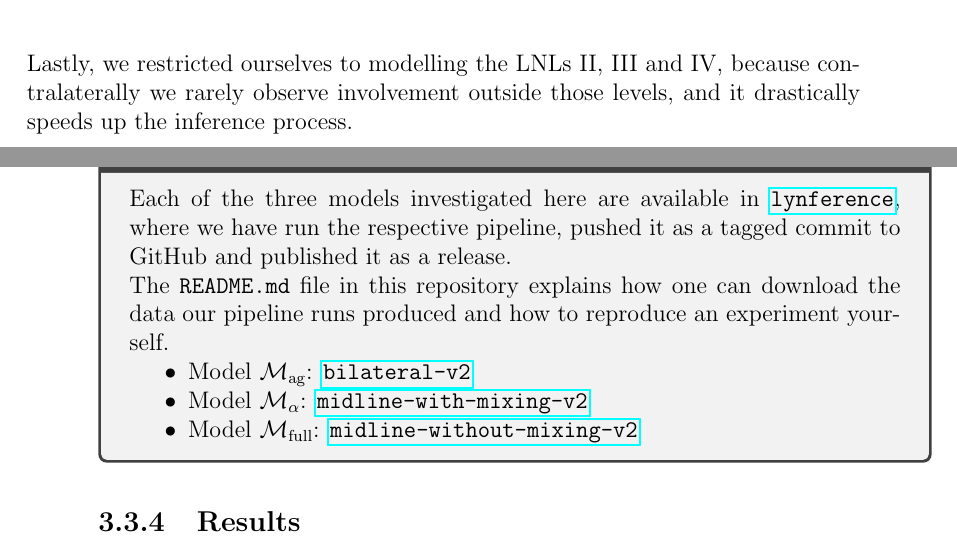
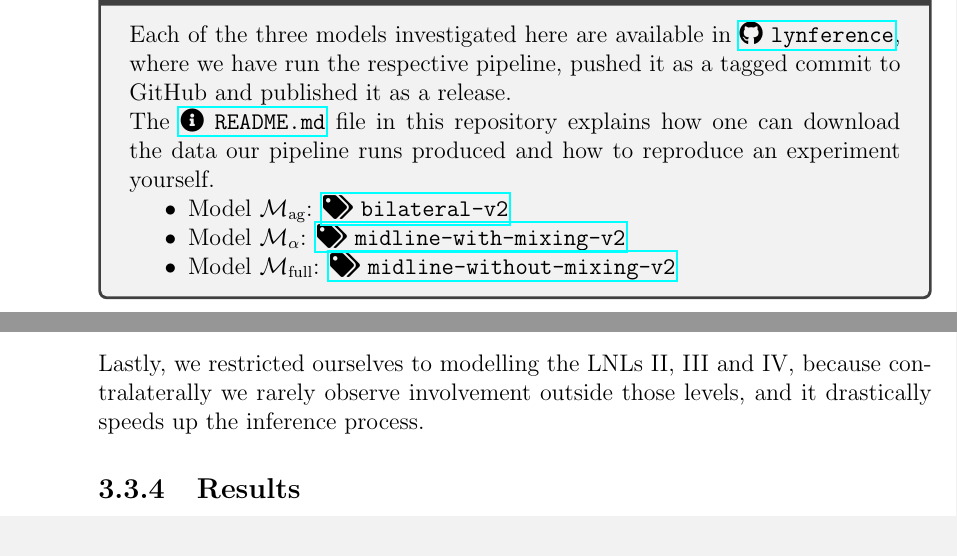
Before and after one commit to rmnldwg/lythesis, a LaTeX thesis (main.tex, which reads content/bilateral/model_comp.tex, preamble.tex): two parts of pages 30 and 31 of 40 before the commit and two parts of pages 29 and 31 of 40 after it, joined at a grey line, cut so that both start at the same text. Compiled offline with pdfLaTeX.

Commit message:
adding icons to repo links and git tags

```diff
--- a/content/bilateral/model_comp.tex
+++ b/content/bilateral/model_comp.tex
@@ -119,6 +119,18 @@ This shows how the evidence naturally incorporates Occam's razor. The second ter
 \subsection{Implementation}
 \label{subsec:bilateral:model_comp:implementation}
 
+\begin{tcolorbox}[title=\faIcon{recycle} Reproducibility]
+    Each of the three models investigated here are available in \repolink{lynference}, where we have run the respective pipeline, pushed it as a tagged commit to GitHub and published it as a release.
+
+    The \href{https://github.com/rmnldwg/lynference#readme}{\faIcon{info-circle} \texttt{README.md}} file in this repository explains how one can download the data our pipeline runs produced and how to reproduce an experiment yourself.
+
+    \begin{itemize}
+        \item Model $\mathcal{M}_\text{ag}$: \href{https://github.com/rmnldwg/lynference/releases/tag/bilateral-v2}{\faIcon{tags} \texttt{bilateral-v2}}
+        \item Model $\mathcal{M}_\alpha$: \href{https://github.com/rmnldwg/lynference/releases/tag/midline-with-mixing-v2}{\faIcon{tags} \texttt{midline-with-mixing-v2}}
+        \item Model $\mathcal{M}_\text{full}$: \href{https://github.com/rmnldwg/lynference/releases/tag/midline-without-mixing-v2}{\faIcon{tags} \texttt{midline-without-mixing-v2}}
+    \end{itemize}
+\end{tcolorbox}
+
 To compare the introduced models $\mathcal{M}_\text{ag}$, $\mathcal{M}_\alpha$ and $\mathcal{M}_\text{full}$, we performed \gls{ti} with a ladder of 64 $\beta$ values with step sizes selected according to a fifth order power rule. For each of the steps in the ladder, we performed an ensemble sampling round using the \texttt{emcee} \cite{foreman-mackey_emcee_2013} Python package. The size of the ensemble -- consisting of so-called walkers that allow sampling in parallel and mutually influence each other's proposals -- was chosen to be 20 times the number of dimensions of the parameter space. We set the sampling algorithm to propose new samples according to a mixture of two procedures: with 80\% probability it selected a differential evolution move \cite{nelson_run_2013} and with 20\% probability a snooker move, also based on differential evolution \cite{ter_braak_differential_2008}. The reason for this choice was that in previous experiments, this combination of proposals yielded the fastest convergence of the chain. Every one of the 64 sampling rounds consisted of a burn-in phase lasting 1000 steps, followed by 250 steps of which every fifth step was kept for later analysis. This might seem like a relatively short chain, but since the change of the posterior we sampled from only changed very slightly from $\beta_j$ to $\beta_{j+1}$, fewer steps are required to reach convergence.
 
 In the end, we kept $S = 50 \cdot k$, where $k$ is the dimensionality of the model, samples for each of the 64 $\beta_j$. The dimensionality $k$ of the parameter spaces ranged from nine for the agnostic model $\mathcal{M}_\text{ag}$ over ten (mixing model $\mathcal{M}_\alpha$) to twelve in the case of the full model $\mathcal{M}_\text{full}$. Out of these $S$ samples we randomly drew $M = 1000$ per $\beta_j$ and integrated them over their range, yielding 1000 estimates for the log-evidence $\ln{Z}_l$ with $l \in [1, \ldots, M]$. Using this ensemble of estimates, we could compute both the mean and the standard deviation, giving us a simple measure of uncertainty for that value.
@@ -136,18 +148,6 @@ The models were trained on the combination of two datasets: One from our institu
 Different modalities were used to obtain the diagnoses for the patients in the two datasets. For the inference process, we combined all available diagnostic modalities using sensitivity and specificity values from the literature \cite{de_bondt_detection_2007} using a maximum likelihood estimate. We treated this resulting "consensus diagnosis" as if it were the ground truth, i.e., we set its sensitivity and specificity to 1 respectively. Our motivation to do so was that this allows us to compare predictions of the model with data prevalences to see which of the model exhibits more flexibility in adapting to the data. If we had directly provided the models with all available diagnostic modalities and allowed it to combine them itself, as outlined in \cref{sec:unilateral:multimodality}, this would not have been possible. Also, in this case we are not interested in learning the exact distribution over the posterior parameters of the model, i.e. the probability rates for spread along arcs of the lymphatic graph, but rather how well the different models are able to adapt to realistic data and make use of the additional information provided via the tumor's extension over the mid-sagittal plane.
 
 Lastly, we restricted ourselves to modelling the \glspl{lnl} II, III and IV, because contralaterally we rarely observe involvement outside those levels, and it drastically speeds up the inference process.
-
-\begin{tcolorbox}[title=Reproducibility]
-    Each of the three models investigated here are available in \repolink{lynference}, where we have run the respective pipeline, pushed it as a tagged commit to GitHub and published it as a release.
-
-    The \texttt{README.md} file in this repository explains how one can download the data our pipeline runs produced and how to reproduce an experiment yourself.
-
-    \begin{itemize}
-        \item Model $\mathcal{M}_\text{ag}$: \href{https://github.com/rmnldwg/lynference/releases/tag/bilateral-v2}{\texttt{bilateral-v2}}
-        \item Model $\mathcal{M}_\alpha$: \href{https://github.com/rmnldwg/lynference/releases/tag/midline-with-mixing-v2}{\texttt{midline-with-mixing-v2}}
-        \item Model $\mathcal{M}_\text{full}$: \href{https://github.com/rmnldwg/lynference/releases/tag/midline-without-mixing-v2}{\texttt{midline-without-mixing-v2}}
-    \end{itemize}
-\end{tcolorbox}
 
 \subsection{Results}
 \label{subsec:bilateral:model_comp:results}
--- a/preamble.tex
+++ b/preamble.tex
@@ -73,7 +73,6 @@
 \usepackage{hyperref}
 \usepackage{cleveref}
 \usepackage{auxhook}
-\newcommand{\repolink}[2][rmnldwg]{\href{https://github.com/#1/#2}{\texttt{#2}}}
 
 %% Subfiles
 \usepackage{subfiles}
@@ -81,5 +80,9 @@
 %% Tables
 \usepackage{multirow}
 
-%% Boxes & admonitions
+%% Boxes, admonitions and icons
 \usepackage{tcolorbox}
+\usepackage{fontawesome5}
+
+%% Custom commands
+\newcommand{\repolink}[2][rmnldwg]{\href{https://github.com/#1/#2}{\faIcon{github} \texttt{#2}}}
```
